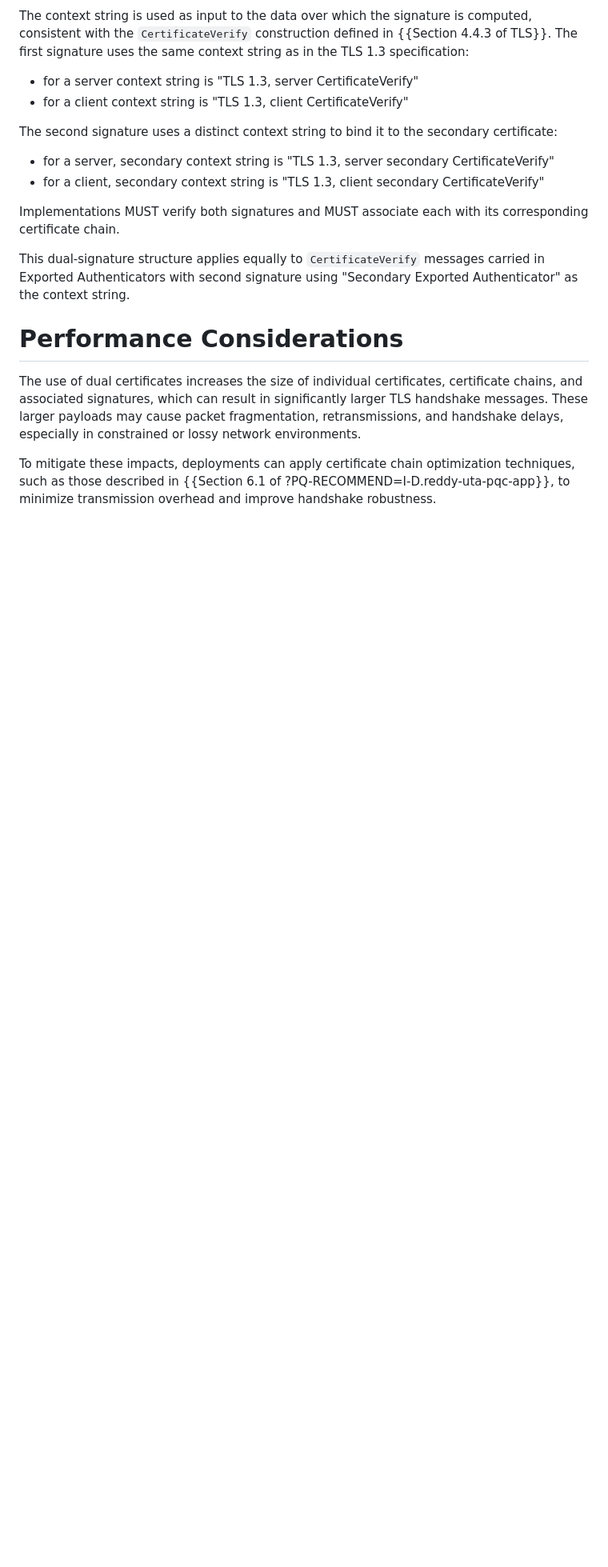
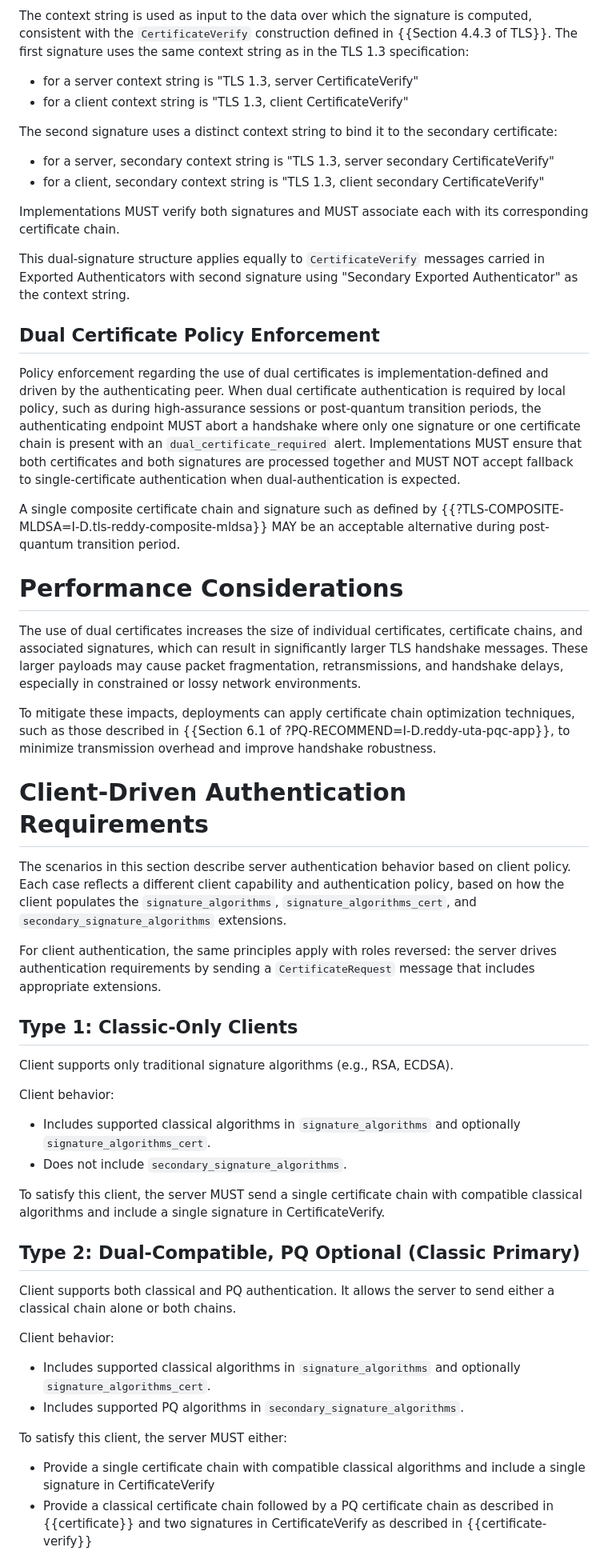
Before and after one commit to hannestschofenig/tls-dual-certs, a Markdown page: draft-yusef-tls-dual-certs.md, the part around the change printed below. Shown: that part at 80% size. Drawn GitHub-style; blank space fills up the shorter version.

Commit message:
Removed TLS flag and brought back scenarios

```diff
--- a/draft-yusef-tls-dual-certs.md
+++ b/draft-yusef-tls-dual-certs.md
@@ -263,8 +247,46 @@ Implementations MUST verify both signatures and MUST associate each with its cor
 
 This dual-signature structure applies equally to `CertificateVerify` messages carried in Exported Authenticators with second signature using "Secondary Exported Authenticator" as the context string.
 
+## Dual Certificate Policy Enforcement
+
+Policy enforcement regarding the use of dual certificates is implementation-defined and driven by the authenticating peer. When dual certificate authentication is required by local policy, such as during high-assurance sessions or post-quantum transition periods, the authenticating endpoint MUST abort a handshake where only one signature or one certificate chain is present with an `dual_certificate_required` alert. Implementations MUST ensure that both certificates and both signatures are processed together and MUST NOT accept fallback to single-certificate authentication when dual-authentication is expected.
+
+A single composite certificate chain and signature such as defined by {{?TLS-COMPOSITE-MLDSA=I-D.tls-reddy-composite-mldsa}} MAY be an acceptable alternative during post-quantum transition period.
+
 # Performance Considerations
 
 The use of dual certificates increases the size of individual certificates, certificate chains, and associated signatures, which can result in significantly larger TLS handshake messages. These larger payloads may cause packet fragmentation, retransmissions, and handshake delays, especially in constrained or lossy network environments.
 
 To mitigate these impacts, deployments can apply certificate chain optimization techniques, such as those described in {{Section 6.1 of ?PQ-RECOMMEND=I-D.reddy-uta-pqc-app}}, to minimize transmission overhead and improve handshake robustness.
+
+# Client-Driven Authentication Requirements
+
+The scenarios in this section describe server authentication behavior based on client policy. Each case reflects a different client capability and authentication policy, based on how the client populates the `signature_algorithms`, `signature_algorithms_cert`, and `secondary_signature_algorithms` extensions.
+
+For client authentication, the same principles apply with roles reversed: the server drives authentication requirements by sending a `CertificateRequest` message that includes appropriate extensions.
+
+## Type 1: Classic-Only Clients
+
+Client supports only traditional signature algorithms (e.g., RSA, ECDSA).
+
+Client behavior:
+
+- Includes supported classical algorithms in `signature_algorithms` and optionally `signature_algorithms_cert`.
+- Does not include `secondary_signature_algorithms`.
+
+To satisfy this client, the server MUST send a single certificate chain with compatible classical algorithms and include a single signature in CertificateVerify.
+
+## Type 2: Dual-Compatible, PQ Optional (Classic Primary)
+
+Client supports both classical and PQ authentication. It allows the server to send either a classical chain alone or both chains.
+
+Client behavior:
+
+- Includes supported classical algorithms in `signature_algorithms` and optionally `signature_algorithms_cert`.
+- Includes supported PQ algorithms in `secondary_signature_algorithms`.
+
+To satisfy this client, the server MUST either:
+
+- Provide a single certificate chain with compatible classical algorithms and include a single signature in CertificateVerify
+- Provide a classical certificate chain followed by a PQ certificate chain as described in {{certificate}} and two signatures in CertificateVerify as described in {{certificate-verify}}
+
```
Also changed, not shown: other parts of draft-yusef-tls-dual-certs.md (+71 -49 lines).
